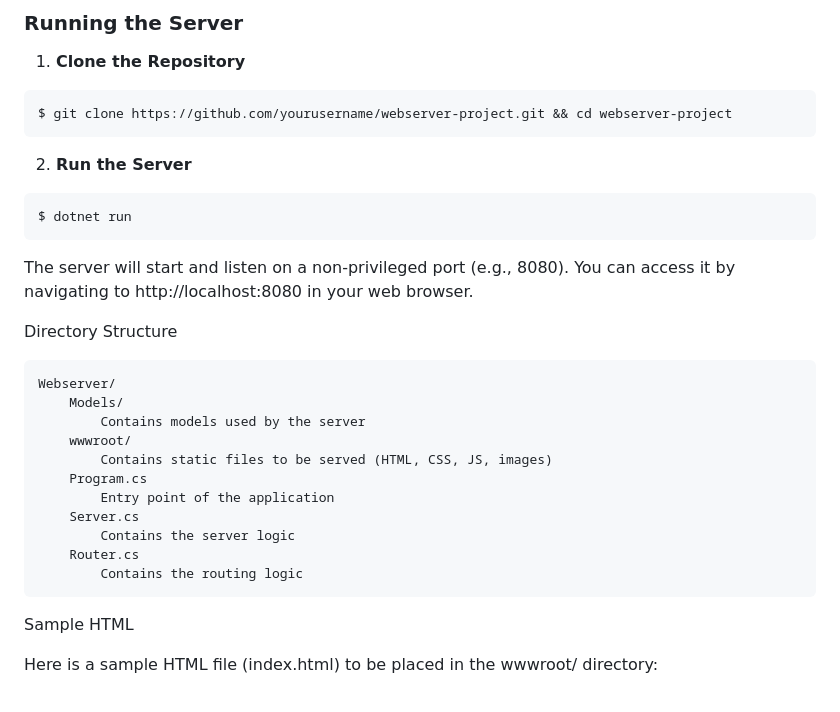
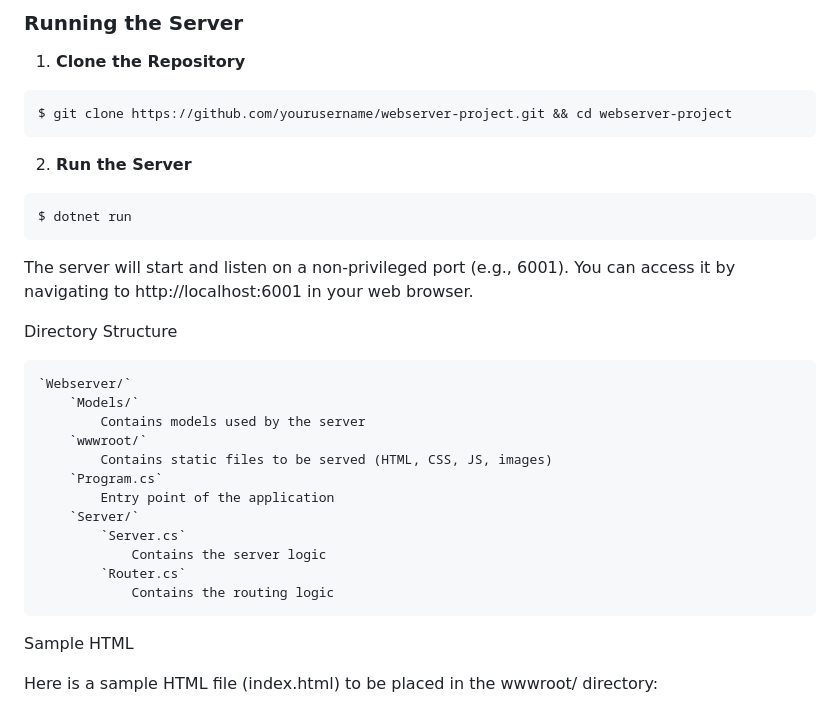
Before and after one commit to SimonNyvall/WebServer, a Markdown page: README.md, the part around one of its changes. Drawn GitHub-style.

Commit message:
fix: update readme

````diff
--- a/README.md
+++ b/README.md
@@ -35,21 +35,22 @@ $ git clone https://github.com/yourusername/webserver-project.git && cd webserve
 $ dotnet run
 ```
 
-The server will start and listen on a non-privileged port (e.g., 8080). You can access it by navigating to http://localhost:8080 in your web browser.
+The server will start and listen on a non-privileged port (e.g., 6001). You can access it by navigating to http://localhost:6001 in your web browser.
 
 Directory Structure
 
-    Webserver/
-        Models/
+    `Webserver/`
+        `Models/`
             Contains models used by the server
-        wwwroot/
+        `wwwroot/`
             Contains static files to be served (HTML, CSS, JS, images)
-        Program.cs
+        `Program.cs`
             Entry point of the application
-        Server.cs
-            Contains the server logic
-        Router.cs
-            Contains the routing logic
+        `Server/`
+            `Server.cs`
+                Contains the server logic
+            `Router.cs`
+                Contains the routing logic
 
 Sample HTML
 
````
Also changed, not shown: other parts of README.md (+8 -9 lines).
